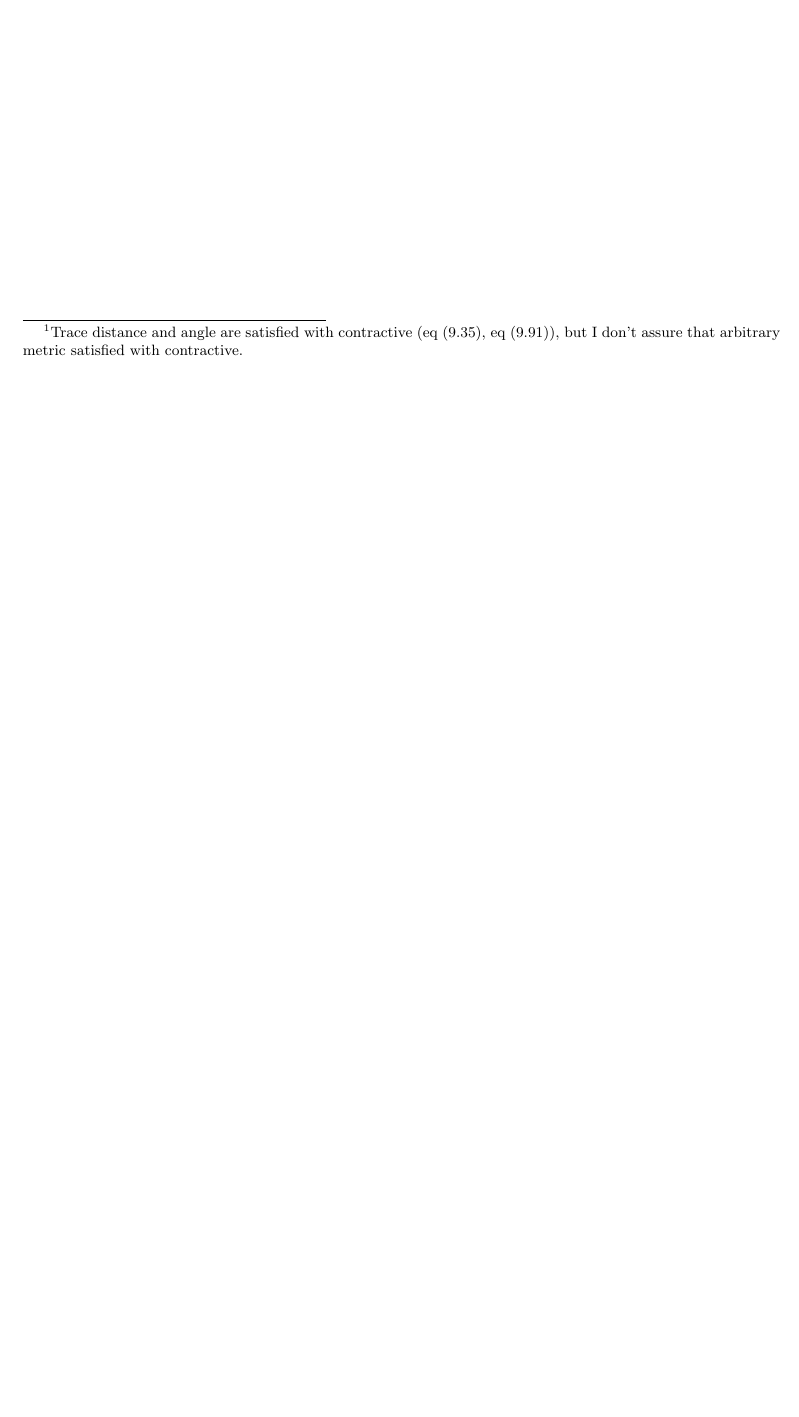
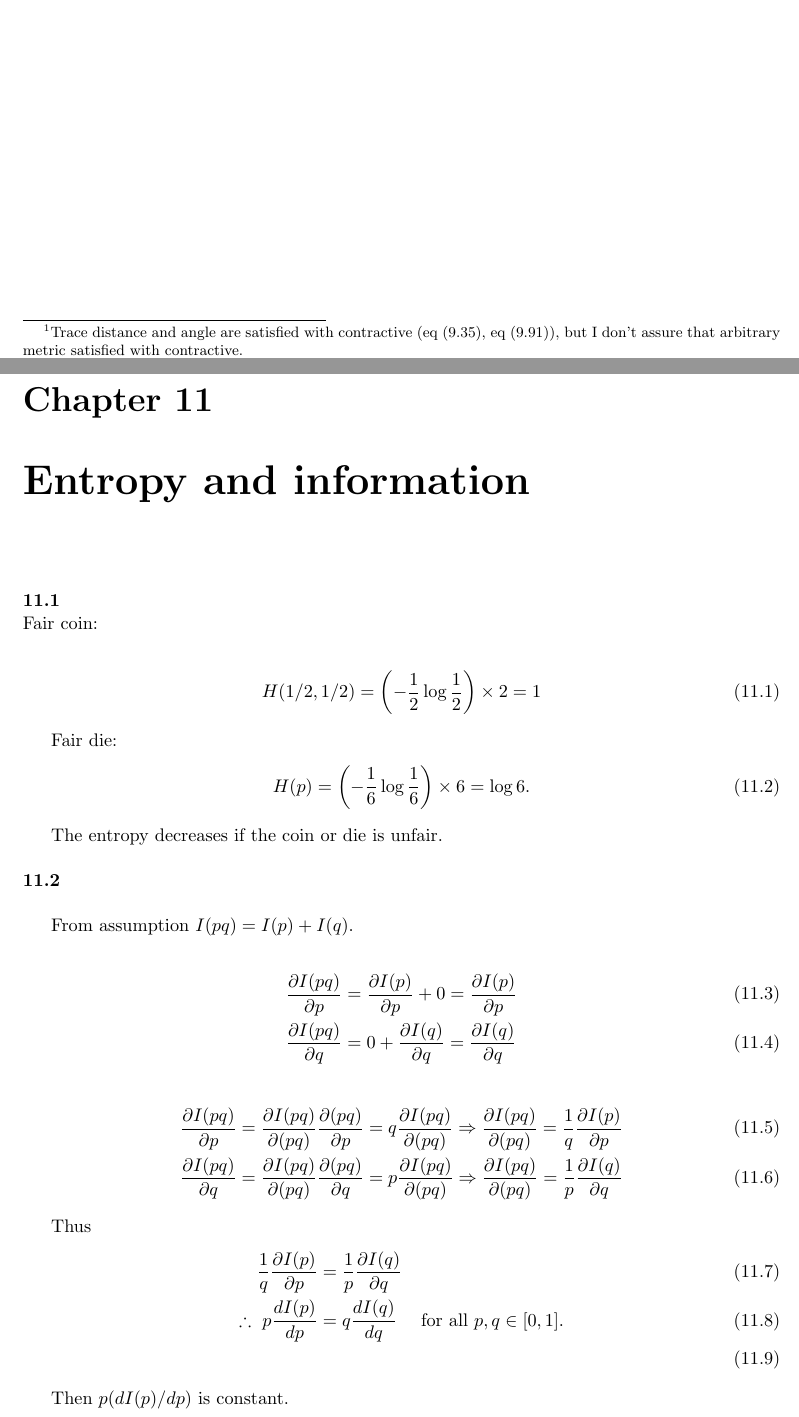
Before and after one commit to goropikari/SolutionQCQINielsenChuang, a LaTeX book (solnQCQI.tex, which reads chapter/chapter11.tex): part of page 51 of 51 before the commit and two parts of pages 51 and 53 of 55 after it, the two joined at a grey line, cut so that both start at the same text, the shorter picture padded with empty space. Compiled offline with pdfLaTeX.

Commit message:
add 11.1 - 11.3

```diff
--- /dev/null
+++ b/chapter/chapter11.tex
@@ -0,0 +1,48 @@
+\chapter{Entropy and information}
+\Textbf{11.1}
+Fair coin:
+
+\begin{align}
+    H({1/2, 1/2}) = \left( - \frac{1}{2} \log \frac{1}{2} \right) \times 2 = 1
+\end{align}
+
+
+Fair die:
+\begin{align}
+    H(p) = \left( - \frac{1}{6} \log \frac{1}{6} \right) \times 6 = \log 6.
+\end{align}
+
+
+The entropy decreases if the coin or die is unfair.
+
+
+
+\Textbf{11.2}
+
+From assumption $I(pq) = I(p) + I(q)$.
+
+\begin{align}
+    \frac{\partial I(pq)}{\partial p} &= \frac{\partial I(p)}{\partial p} + 0 = \frac{\partial I(p)}{\partial p}\\
+    \frac{\partial I(pq)}{\partial q} &= 0 + \frac{\partial I(q)}{\partial q} = \frac{\partial I(q)}{\partial q}
+\end{align}
+
+
+\begin{align}
+    \frac{\partial I(pq)}{\partial p}
+        &=  \frac{\partial I(pq)}{\partial (pq)} \frac{\partial (pq)}{\partial p}
+        = q \frac{\partial I(pq)}{\partial(pq)}
+    \Rightarrow \frac{\partial I(pq)}{\partial(pq)} = \frac{1}{q} \frac{\partial I(p)}{\partial p}\\
+%
+    \frac{\partial I(pq)}{\partial q}
+        &=  \frac{\partial I(pq)}{\partial (pq)} \frac{\partial (pq)}{\partial q}
+        = p \frac{\partial I(pq)}{\partial(pq)}
+    \Rightarrow \frac{\partial I(pq)}{\partial(pq)} = \frac{1}{p} \frac{\partial I(q)}{\partial q}
+\end{align}
+
+Thus
+\begin{align}
+    \frac{1}{q} \frac{\partial I(p)}{\partial p} &= \frac{1}{p} \frac{\partial I(q)}{\partial q}\\
+    \therefore~ p \frac{d I(p)}{d p} &= q \frac{d I(q)}{d q} ~~~\text{ for all } p,q \in [0,1].\\
+\end{align}
+
+Then $p (d I(p) / d p)$ is constant.
```
Also changed, not shown: chapter/chapter2.tex (+3 -3 lines), chapter/chapter8.tex (+1 -1 lines), solnQCQI.tex (+8 -3 lines), solnQCQI.pdf, chapter/chapter11.tex (47 more changed lines), 1 other file.
